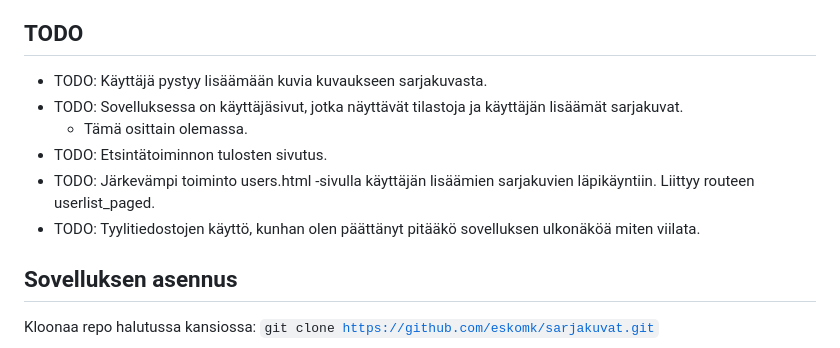
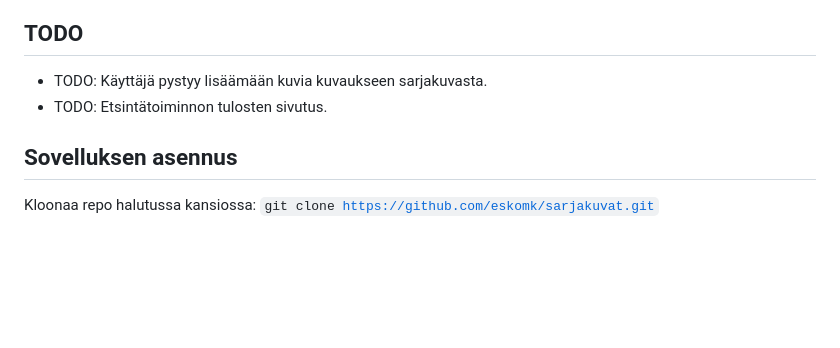
Before and after one commit to eskomk/sarjakuvat, a Markdown page: README.md, the part around the change. Rendered like a GitHub page; blank space fills up the shorter version.

Commit message:
Removed items from TODO section

```diff
--- a/README.md
+++ b/README.md
@@ -17,11 +17,7 @@
 
 ## TODO
 - TODO: Käyttäjä pystyy lisäämään kuvia kuvaukseen sarjakuvasta.
-- TODO: Sovelluksessa on käyttäjäsivut, jotka näyttävät tilastoja ja käyttäjän lisäämät sarjakuvat.
-  - Tämä osittain olemassa.
 - TODO: Etsintätoiminnon tulosten sivutus.
-- TODO: Järkevämpi toiminto users.html -sivulla käyttäjän lisäämien sarjakuvien läpikäyntiin. Liittyy routeen userlist_paged.
-- TODO: Tyylitiedostojen käyttö, kunhan olen päättänyt pitääkö sovelluksen ulkonäköä miten viilata.
 
 ## Sovelluksen asennus
 
```
